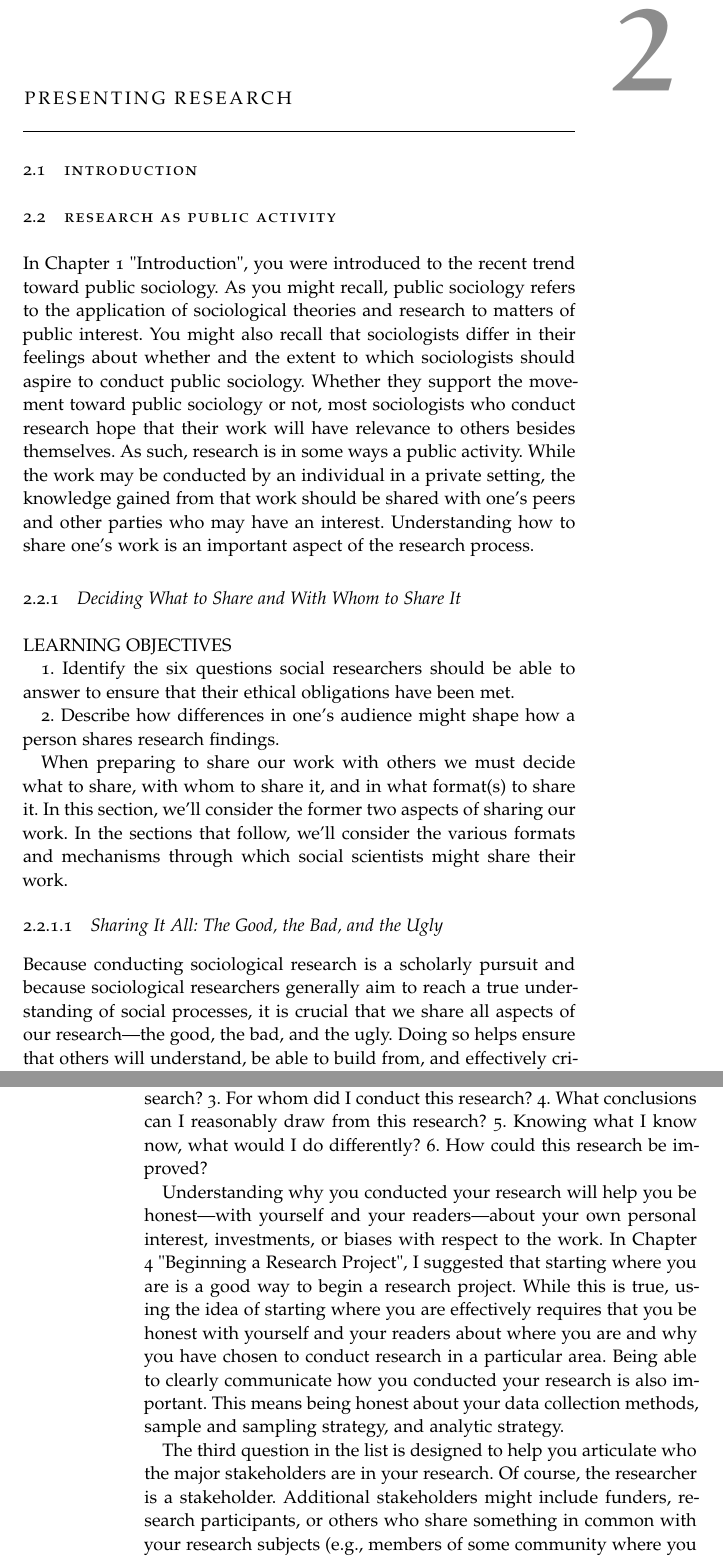
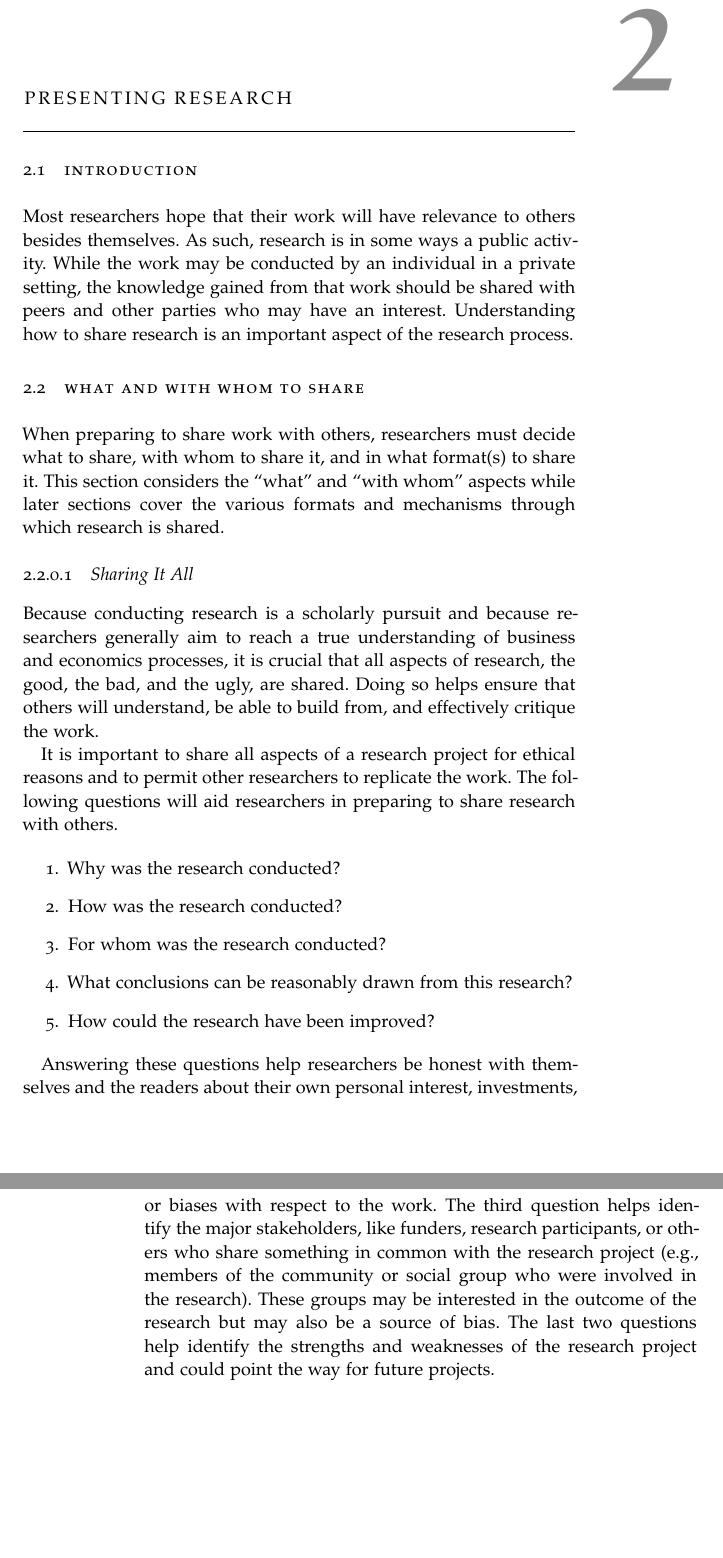
Before and after one commit to grself/BASV316_Text, a LaTeX thesis (ResearchMethods.tex, which reads Chapters/15Presenting.tex): two parts of pages 21 and 22 of 43, joined at a grey line, cut so that both start at the same text, the shorter picture padded with empty space. Compiled offline with pdfLaTeX; a missing font is replaced by an installed copy or a similar font.

Commit message:
Started on Chapter 15: Presentation

```diff
--- a/Chapters/15Presenting.tex
+++ b/Chapters/15Presenting.tex
@@ -7,39 +7,29 @@
 
 \section{Introduction}
 
-\section{Research as Public Activity}
+Most researchers hope that their work will have relevance to others besides themselves. As such, research is in some ways a public activity. While the work may be conducted by an individual in a private setting, the knowledge gained from that work should be shared with  peers and other parties who may have an interest. Understanding how to share research is an important aspect of the research process.
 
-In Chapter 1 "Introduction", you were introduced to the recent trend toward public sociology. As you might recall, public sociology refers to the application of sociological theories and research to matters of public interest. You might also recall that sociologists differ in their feelings about whether and the extent to which sociologists should aspire to conduct public sociology. Whether they support the movement toward public sociology or not, most sociologists who conduct research hope that their work will have relevance to others besides themselves. As such, research is in some ways a public activity. While the work may be conducted by an individual in a private setting, the knowledge gained from that work should be shared with one’s peers and other parties who may have an interest. Understanding how to share one’s work is an important aspect of the research process.
+\section{What and With Whom to Share}
 
-\subsection{Deciding What to Share and With Whom to Share It}
+When preparing to share work with others, researchers must decide what to share, with whom to share it, and in what format(s) to share it. This section considers the ``what'' and ``with whom'' aspects while later sections cover the various formats and mechanisms through which research is shared.
 
-LEARNING OBJECTIVES
+\subsubsection{Sharing It All}
 
-1. Identify the six questions social researchers should be able to answer to ensure that their ethical obligations have been met.
+Because conducting research is a scholarly pursuit and because researchers generally aim to reach a true understanding of business and economics processes, it is crucial that all aspects of research, the good, the bad, and the ugly, are shared. Doing so helps ensure that others will understand, be able to build from, and effectively critique the work.
 
-2. Describe how differences in one’s audience might shape how a person shares research findings.
+It is important to share all aspects of a research project for ethical reasons and to permit other researchers to replicate the work. The following questions will aid researchers in preparing to share research with others.
 
-When preparing to share our work with others we must decide what to share, with whom to share it, and in what format(s) to share it. In this section, we’ll consider the former two aspects of sharing our work. In the sections that follow, we’ll consider the various formats and mechanisms through which social scientists might share their work.
+\begin{enumerate}
+	\item Why was the research conducted?
+	\item How was the research conducted?
+	\item For whom was the research conducted?
+	\item What conclusions can be reasonably drawn from this research?
+	\item How could the research have been improved?
+\end{enumerate}
 
-\subsubsection{Sharing It All: The Good, the Bad, and the Ugly}
+Answering these questions help researchers be honest with themselves and the readers about their own personal interest, investments, or biases with respect to the work. The third question helps identify the major stakeholders, like funders, research participants, or others who share something in common with the research project (e.g., members of the community or social group who were involved in the research). These groups may be interested in the outcome of the research but may also be a source of bias. The last two questions help identify the strengths and weaknesses of the research project and could point the way for future projects.
 
-Because conducting sociological research is a scholarly pursuit and because sociological researchers generally aim to reach a true understanding of social processes, it is crucial that we share all aspects of our research—the good, the bad, and the ugly. Doing so helps ensure that others will understand, be able to build from, and effectively critique our work. We considered this aspect of the research process in Chapter 3 "Research Ethics", but it is worth reviewing here.
-
-In Chapter 3 "Research Ethics", we learned about the importance of sharing all aspects of our work for ethical reasons and for the purpose of replication. In preparing to share your work with others, and in order to meet your ethical obligations as a sociological researcher, challenge yourself to answer the following questions:
-
-1. Why did I conduct this research?
-2. How did I conduct this research?
-3. For whom did I conduct this research?
-4. What conclusions can I reasonably draw from this research?
-5. Knowing what I know now, what would I do differently?
-6. How could this research be improved?
-
-Understanding why you conducted your research will help you be honest—with yourself and your readers—about your own personal interest, investments, or biases with respect to the work. In Chapter 4 "Beginning a Research Project", I suggested that starting where you are is a good way to begin a research project. While this is true, using the idea of starting where you are effectively requires that you be honest with yourself and your readers about where you are and why you have chosen to conduct research in a particular area. Being able to clearly communicate how you conducted your research is also important. This means being honest about your data collection methods, sample and sampling strategy, and analytic strategy.
-
-The third question in the list is designed to help you articulate who the major stakeholders are in your research. Of course, the researcher is a stakeholder. Additional stakeholders might include funders, research participants, or others who share something in common with your research subjects (e.g., members of some community where you conducted research or members of the same social group, such as parents or athletes, upon whom you conducted your research). Professors for whom you conducted research as part of a class project might be stakeholders, as might employers for whom you conducted research. We’ll revisit the concept of stakeholders in Chapter 15 "Research Methods in the Real World".
-
-The fourth question should help you think about the major strengths of your work. Finally, the last two questions are designed to make you think about potential weaknesses in your work and how future research might build from or improve upon your work.
-
+%TODO Start Here
 \subsubsection{Knowing Your Audience}
 
 Once you are able to articulate what to share, you must decide with whom to share it. Certainly the most obvious candidates with whom you’ll share your work are other social scientists. If you are conducting research for a class project, your main “audience” will probably be your professor. Perhaps you’ll also share your work with other students in the class. Other potential audiences include stakeholders, reporters and other media representatives, policymakers, and members of the public more generally.
```
